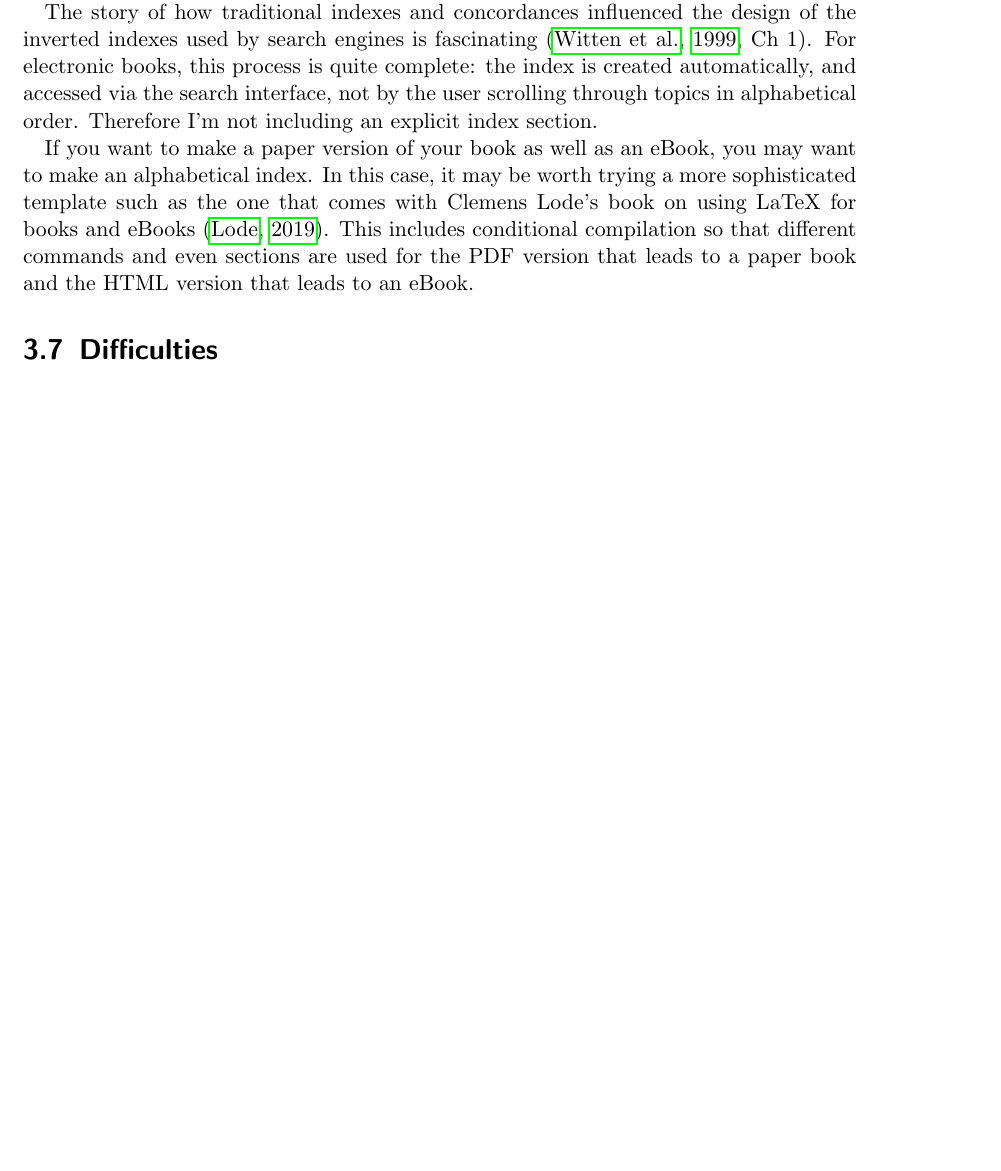
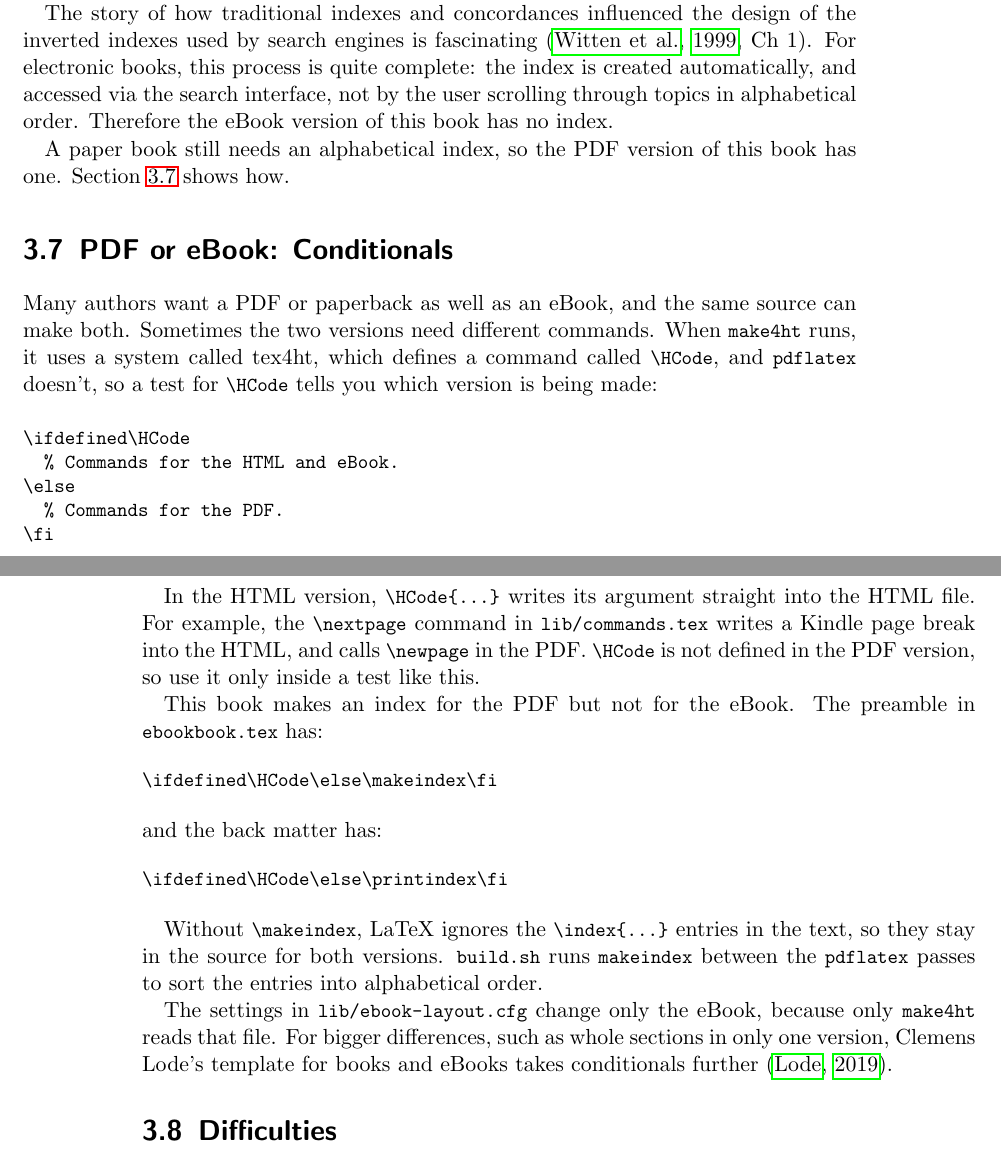
Before and after one commit to dwiddows/ebookbook, a LaTeX thesis (ebookbook.tex, which reads chapters/typesetting_topics.tex, lib/packages.tex): part of page 19 of 29 before the commit and two parts of pages 19 and 20 of 31 after it, the two joined at a grey line, cut so that both start at the same text, the shorter picture padded with empty space. Compiled offline with pdfLaTeX.

Commit message:
Add conditionals section and PDF-only index
Written with help from an AI agent.

```diff
--- a/chapters/typesetting_topics.tex
+++ b/chapters/typesetting_topics.tex
@@ -211,15 +211,49 @@ The story of how traditional indexes and concordances influenced the design of t
 indexes used by search engines is fascinating \citep[Ch 1]{witten1999gigabytes}.
 For electronic books, this process is quite complete: the index is created automatically,
 and accessed via the search interface, not by the user scrolling through topics in alphabetical order.
-Therefore I'm not including an explicit index section.
+Therefore the eBook version of this book has no index.
 
-If you want to make a paper
-version of your book as well as an eBook, you may want to make an alphabetical index.
-In this case, it may be worth trying a
-more sophisticated template such as the one that comes with Clemens
-Lode's book on using \latex for books and eBooks \citep{lode2019better}.
-This includes conditional compilation so that different commands and even sections are used
-for the PDF version that leads to a paper book and the HTML version that leads to an eBook.
+A paper book still needs an alphabetical index, so the PDF version of this book has one.
+Section~\ref{sec:conditionals} shows how.
+
+%%
+\section{PDF or eBook: Conditionals}
+\label{sec:conditionals}
+
+Many authors want a PDF or paperback as well as an eBook, and the same source can make both.
+Sometimes the two versions need different commands.
+When \smalltt{make4ht} runs, it uses a system called tex4ht\index{tex4ht}, which defines a command called \sverb|\HCode|\index{HCode@\texttt{\textbackslash HCode}}, and \smalltt{pdflatex} doesn't, so a test for \sverb|\HCode| tells you which version is being made:
+
+\begin{Verbatim}[fontsize=\small]
+\ifdefined\HCode
+  % Commands for the HTML and eBook.
+\else
+  % Commands for the PDF.
+\fi
+\end{Verbatim}
+
+In the HTML version, \sverb|\HCode{...}| writes its argument straight into the HTML file.
+For example, the \sverb|\nextpage| command in \smalltt{lib/commands.tex} writes a Kindle page break into the HTML, and calls \sverb|\newpage| in the PDF.
+\sverb|\HCode| is not defined in the PDF version, so use it only inside a test like this.
+
+This book makes an index\index{index} for the PDF but not for the eBook.
+The preamble in \smalltt{ebookbook.tex} has:
+
+\begin{Verbatim}[fontsize=\small]
+\ifdefined\HCode\else\makeindex\fi
+\end{Verbatim}
+
+\noindent and the back matter has:
+
+\begin{Verbatim}[fontsize=\small]
+\ifdefined\HCode\else\printindex\fi
+\end{Verbatim}
+
+Without \sverb|\makeindex|, \latex ignores the \sverb|\index{...}| entries in the text, so they stay in the source for both versions.
+\smalltt{build.sh} runs \smalltt{makeindex} between the \smalltt{pdflatex} passes to sort the entries into alphabetical order.
+
+The settings in \smalltt{lib/ebook-layout.cfg} change only the eBook, because only \smalltt{make4ht} reads that file.
+For bigger differences, such as whole sections in only one version, Clemens Lode's template for books and eBooks takes conditionals further \citep{lode2019better}.
 
 %%
 \section{Difficulties}
--- a/ebookbook.tex
+++ b/ebookbook.tex
@@ -2,13 +2,16 @@
 % This file is the "main" or root file for the book. It describes what packages
 % and content should be included in what order.
 
-\documentclass[pagesize=auto,bibliography=totocnumbered]{scrbook}
+\documentclass[pagesize=auto,bibliography=totocnumbered,index=totoc]{scrbook}
 
 \input{lib/packages}
 \input{lib/commands}
 
 % This line stops the insertion of extra blank pages between chapters.
 \ifdefined\HCode{\KOMAoptions{twoside=false}} \fi
+
+% The PDF gets an index. eReaders have search instead, so the eBook doesn't.
+\ifdefined\HCode\else\makeindex\fi
 
 \begin{document}
 
--- a/lib/packages.tex
+++ b/lib/packages.tex
@@ -3,6 +3,7 @@
 \usepackage{fancyvrb}
 \usepackage{graphicx}
 \usepackage{hyperref}
+\usepackage{makeidx}
 \usepackage[round]{natbib}
 \usepackage{xspace}
 \usepackage{xcolor}
```
Also changed, not shown: chapters/end_to_end.tex (+4 -4 lines), chapters/kindle_fixes.tex (+6 -6 lines), chapters/typesetting_topics.tex (6 more changed lines), ebookbook.tex (2 more changed lines), 1 other file.
